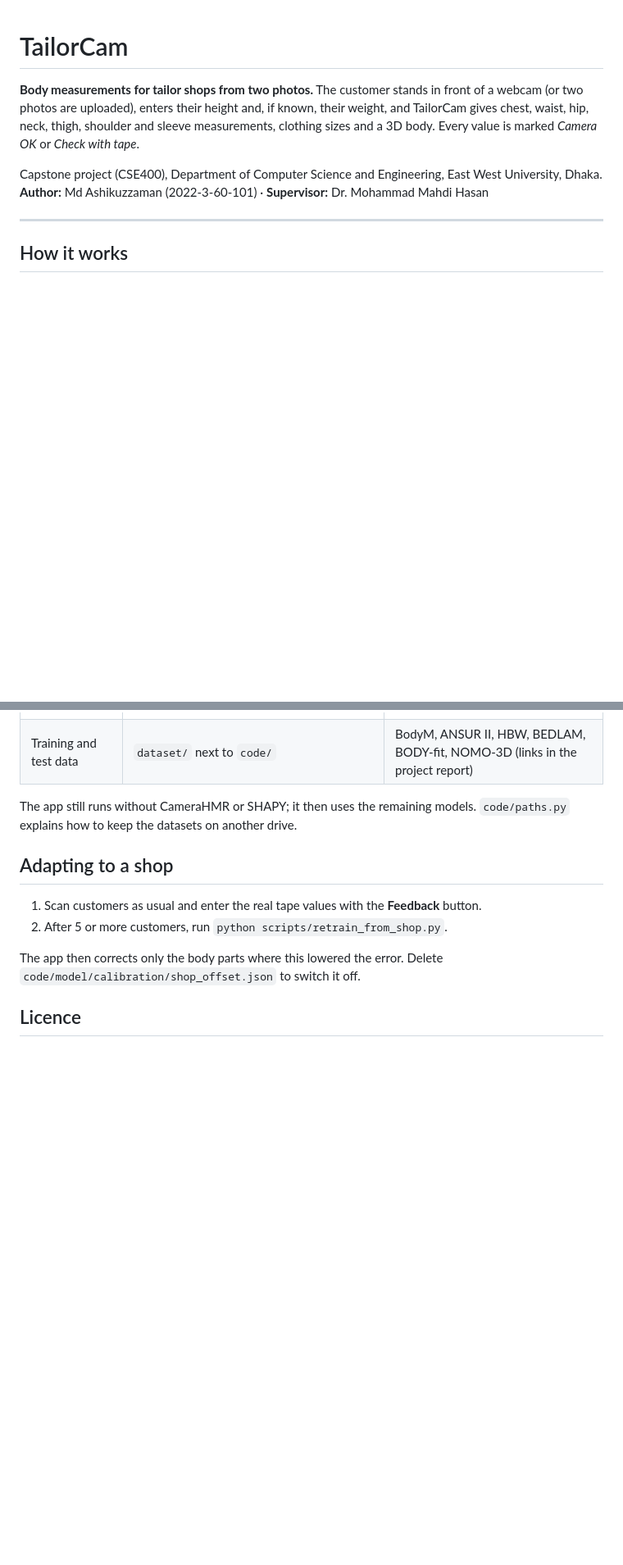
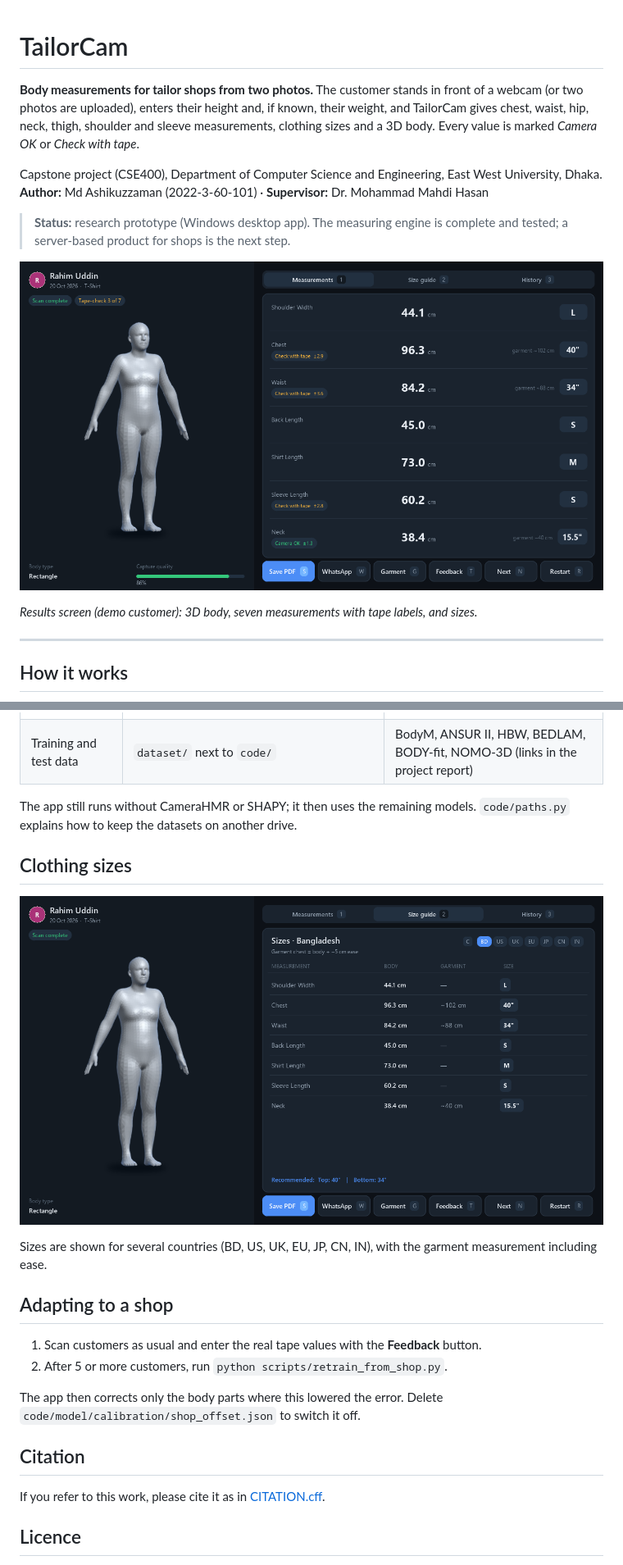
Before and after one commit to Ashikuzzaman17/TailorCam, a Markdown page: README.md, 2 parts joined by grey strips. Shown at 82% size. GitHub-like rendering; pictures changed too: docs/app_results.png (added), docs/app_size_guide.png (added); blank space fills up the shorter version.

Commit message:
Add app screenshots, requirements, project status and citation

```diff
--- a/README.md
+++ b/README.md
@@ -6,6 +6,13 @@ shoulder and sleeve measurements, clothing sizes and a 3D body. Every value is m
 
 Capstone project (CSE400), Department of Computer Science and Engineering, East West University, Dhaka.
 **Author:** Md Ashikuzzaman (2022-3-60-101) · **Supervisor:** Dr. Mohammad Mahdi Hasan
+
+> **Status:** research prototype (Windows desktop app). The measuring engine is complete and tested; a
+> server-based product for shops is the next step.
+
+![Results screen](docs/app_results.png)
+
+*Results screen (demo customer): 3D body, seven measurements with tape labels, and sizes.*
 
 ---
 
@@ -82,6 +95,12 @@ Some large or licensed files are not in this repository. Put them here before ru
 The app still runs without CameraHMR or SHAPY; it then uses the remaining models. `code/paths.py` explains how to
 keep the datasets on another drive.
 
+## Clothing sizes
+
+![Size guide](docs/app_size_guide.png)
+
+Sizes are shown for several countries (BD, US, UK, EU, JP, CN, IN), with the garment measurement including ease.
+
 ## Adapting to a shop
 
 1. Scan customers as usual and enter the real tape values with the **Feedback** button.
@@ -89,6 +108,10 @@ keep the datasets on another drive.
 
 The app then corrects only the body parts where this lowered the error. Delete
 `code/model/calibration/shop_offset.json` to switch it off.
+
+## Citation
+
+If you refer to this work, please cite it as in [CITATION.cff](CITATION.cff).
 
 ## Licence
 
```
Also changed, not shown: other parts of README.md (+6 -0 lines), 1 other file.
